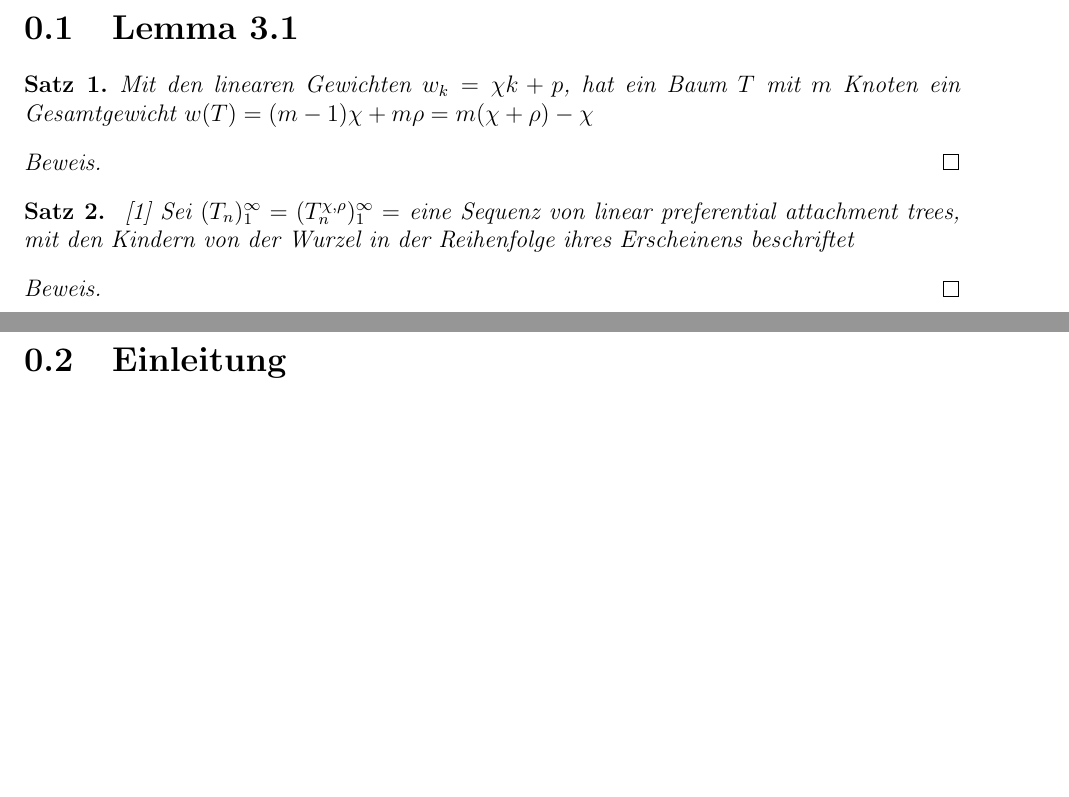
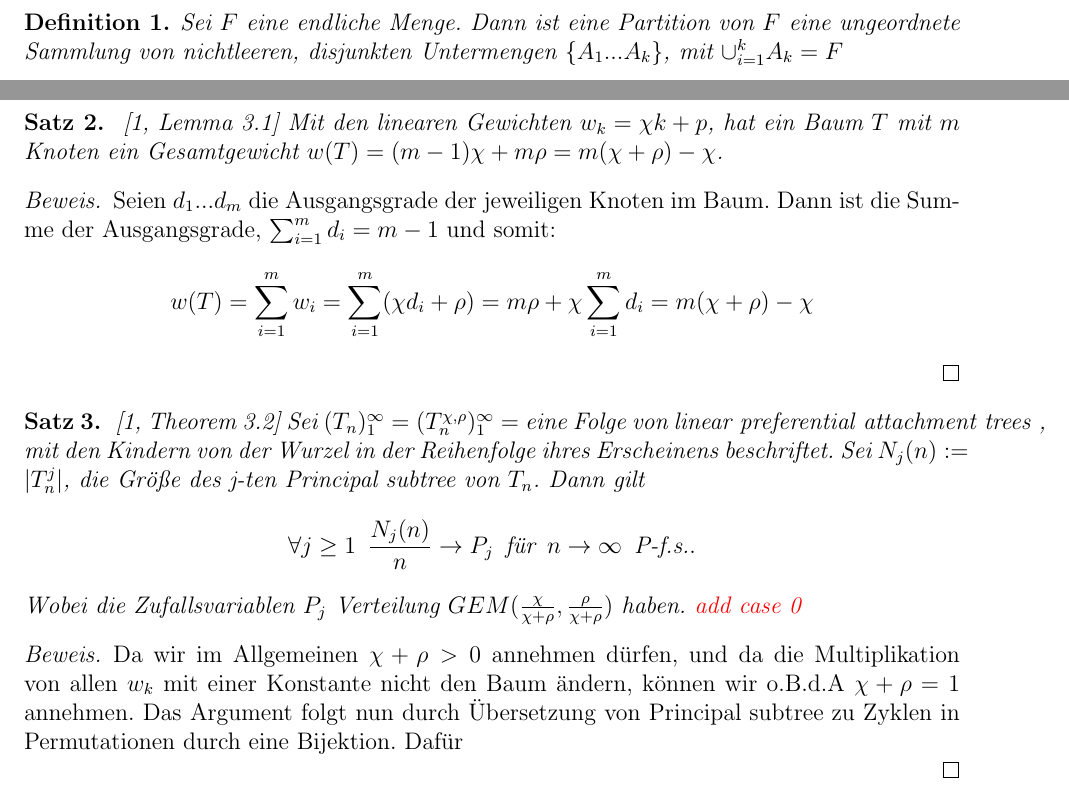
Before and after one commit to Vicissic/BachelorThesis, a LaTeX document (main.tex, which reads chapters/Definitionen.tex, chapters/chapter1.tex): two parts of pages 2 and 3 of 4 before the commit and two parts of pages 2 and 3 of 5 after it, joined at a grey line, cut at the place of the change, the shorter picture padded with empty space. Compiled offline with pdfLaTeX.

Commit message:
adding defs and starting Kingman theory

```diff
--- /dev/null
+++ b/chapters/Definitionen.tex
@@ -0,0 +1,6 @@
+\begin{section}{Definitionen}
+% LTeX: language=de-DE
+\begin{Definition}
+   Sei $F$ eine endliche Menge. Dann ist eine Partition von $F$ eine ungeordnete Sammlung von nichtleeren, disjunkten Untermengen $\{A_1 ... A_k\}$, mit $\cup_{i=1}^{k}A_k = F$
+\end{Definition}
+\end{section}
--- a/chapters/chapter1.tex
+++ b/chapters/chapter1.tex
@@ -1,13 +1,24 @@
-\begin{section}{Lemma 3.1}
+\begin{section}{Chapter 1}
 % LTeX: language=de-DE
 \begin{theorem}
-   Mit den linearen Gewichten $w_k = \chi k + p $, hat ein Baum $T$ mit $m$ Knoten ein Gesamtgewicht $w(T) = (m-1)\chi + m\rho = m(\chi + \rho) - \chi$
+\cite[Lemma 3.1]{janson2019random}
+   Mit den linearen Gewichten $w_k = \chi k + p $, hat ein Baum $T$ mit $m$ Knoten ein Gesamtgewicht $w(T) = (m-1)\chi + m\rho = m(\chi + \rho) - \chi$.
 \end{theorem}
 \begin{proof}
+    Seien $d_1...d_m$ die Ausgangsgrade der jeweiligen Knoten im Baum. Dann ist die Summe der Ausgangsgrade, $\sum_{i=1}^{m}d_i = m-1$ und somit:
+    \[
+     w(T) = \sum_{i=1}^{m}w_i = \sum_{i=1}^{m} (\chi d_i + \rho) = m \rho + \chi \sum_{i = 1}^{m} d_i = m(\chi + \rho) - \chi
+    \]
 \end{proof}
-\begin{theorem} \cite{janson2019random}
-    Sei $(T_n)_1^\infty =(T_n^{\chi,\rho})_1^\infty = $ eine Sequenz von \linpreft, mit den Kindern von der Wurzel in der Reihenfolge ihres Erscheinens beschriftet
+\begin{theorem} \cite[Theorem 3.2]{janson2019random}
+    Sei $(T_n)_1^\infty =(T_n^{\chi,\rho})_1^\infty = $ eine Folge von \linpreft, mit den Kindern von der Wurzel in der Reihenfolge ihres Erscheinens beschriftet. Sei $N_j(n) := |T^j_n|$, die Größe des j-ten \PsubT von $T_n$. Dann gilt
+    \[
+        \forall j \geq 1  \hspace{6pt} \frac{N_j(n)}{n}  \rightarrow P_j \hspace{6pt} \text{für} \hspace{6pt} n \rightarrow \infty \hspace{6pt} \text{P-f.s.}.
+  \]
+Wobei die Zufallsvariablen  $P_j$ Verteilung $GEM(\frac{\chi}{\chi+\rho},{\frac{\rho}{\chi+\rho}})$ haben. \textcolor{red}{add case 0}
 \end{theorem}
 \begin{proof}
+    Da wir im Allgemeinen $\chi + \rho > 0 $ annehmen dürfen, und da die Multiplikation von allen $w_k$ mit einer Konstante nicht den Baum ändern, können wir o.B.d.A   $\chi + \rho = 1 $ annehmen. Das Argument folgt nun durch Übersetzung von \PsubT zu Zyklen in Permutationen durch eine Bijektion. Dafür
+
 \end{proof}
 \end{section}
--- a/main.tex
+++ b/main.tex
@@ -31,13 +31,13 @@
 \newtheorem{Beispiel}[theorem]{Beispiel}
 \newtheorem*{Bemerkung*}{Bemerkung}
 \newtheorem{Definition}[theorem]{Definition}
-\newcommand{\PsubT}{Principal subtree}
-\newcommand{\linpreft}{linear preferential attachment trees}
+\newcommand{\PsubT}{\text{Principal subtree }}
+\newcommand{\linpreft}{\text{linear preferential attachment trees }}
 
 
 
 % Title Page
-
+% LTeX: language=de-DE
 \begin{document}
 \author{Victor Velesco}
 \include{chapters/Titelblatt}
@@ -44,5 +45,6 @@
 \include{chapters/chapter1}
-\section{Einleitung}
+\include{chapters/Kingman_theorem}
+%\section{Einleitung}
 \bibliographystyle{plain}
 \bibliography{Sources/Stochastik_Literatur}
 \end{document}
```
Also changed, not shown: chapters/Kingman_theorem.tex (added, +3 -0 lines), main.tex (1 more changed lines).
